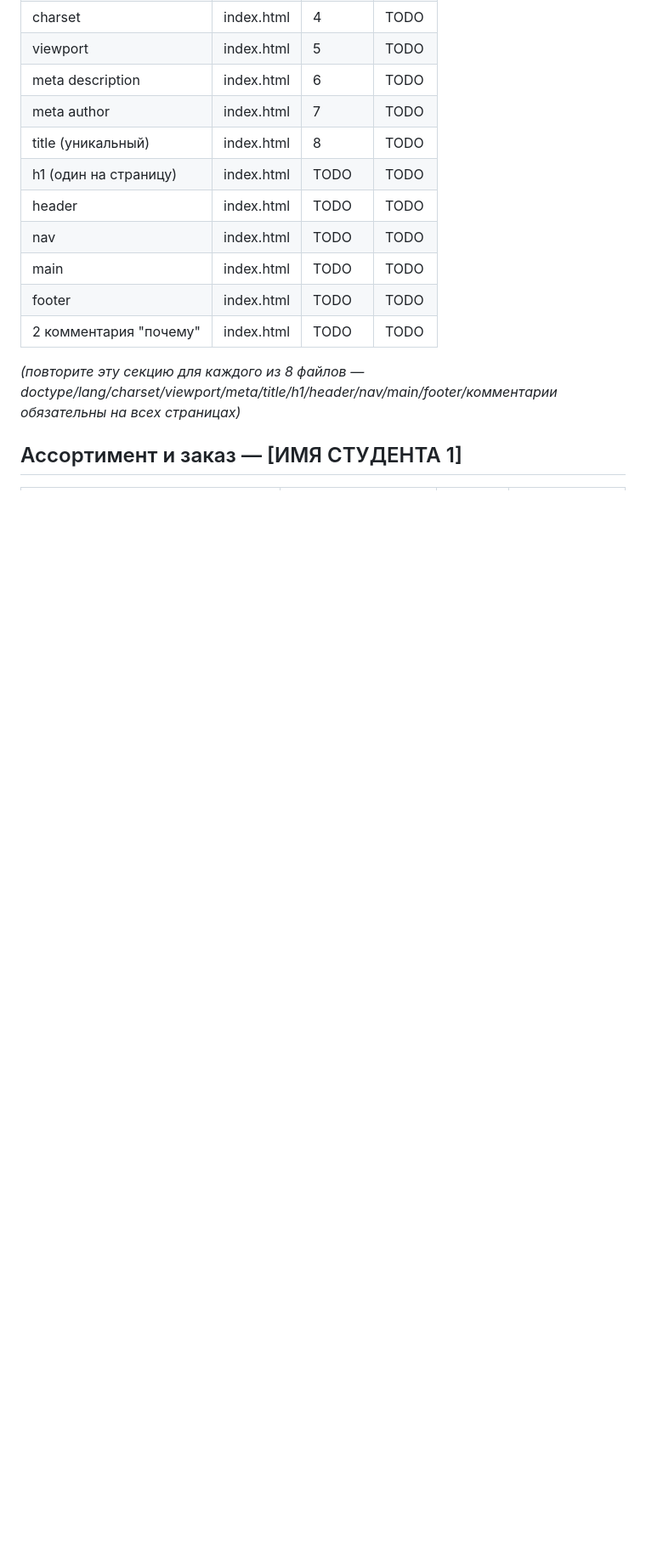
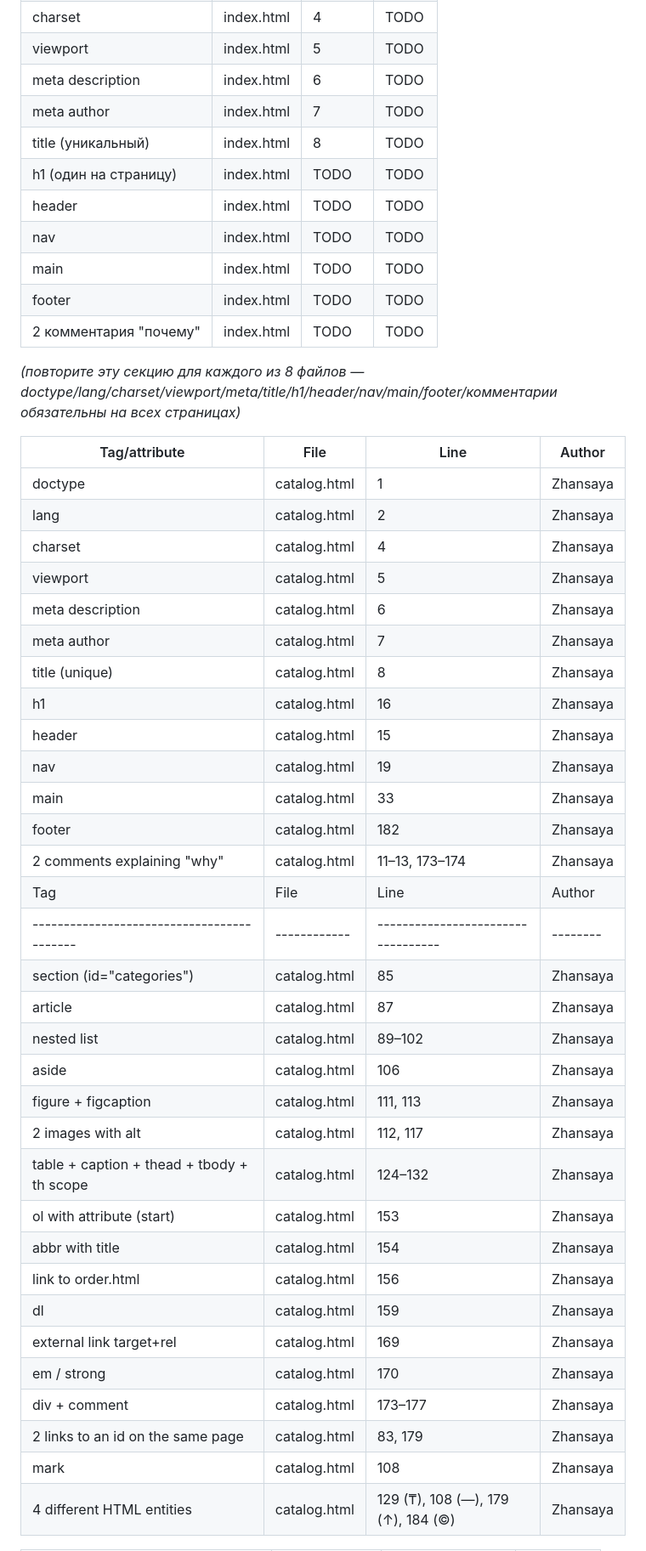
Before and after one commit to dardau/clothing_store, a Markdown page: tag-checklist.md, the part around one of its changes. Shown at 85% size. Rendered like a GitHub page; blank space fills up the shorter version.

Commit message:
fill in tag checklist for catalog and contacts

```diff
--- a/tag-checklist.md
+++ b/tag-checklist.md
@@ -23,5 +20,38 @@
 
 *(повторите эту секцию для каждого из 8 файлов — doctype/lang/charset/viewport/meta/title/h1/header/nav/main/footer/комментарии обязательны на всех страницах)*
 
-## Ассортимент и заказ — [ИМЯ СТУДЕНТА 1]
+|Tag/attribute              |File        |Line          |Author  |
+|---------------------------|------------|--------------|--------|
+|doctype                    |catalog.html|1             |Zhansaya|
+|lang                       |catalog.html|2             |Zhansaya|
+|charset                    |catalog.html|4             |Zhansaya|
+|viewport                   |catalog.html|5             |Zhansaya|
+|meta description           |catalog.html|6             |Zhansaya|
+|meta author                |catalog.html|7             |Zhansaya|
+|title (unique)             |catalog.html|8             |Zhansaya|
+|h1                         |catalog.html|16            |Zhansaya|
+|header                     |catalog.html|15            |Zhansaya|
+|nav                        |catalog.html|19            |Zhansaya|
+|main                       |catalog.html|33            |Zhansaya|
+|footer                     |catalog.html|182           |Zhansaya|
+|2 comments explaining "why"|catalog.html|11–13, 173–174|Zhansaya|
+|Tag                                       |File        |Line                              |Author  |
+|------------------------------------------|------------|----------------------------------|--------|
+|section (id="categories")                 |catalog.html|85                                |Zhansaya|
+|article                                   |catalog.html|87                                |Zhansaya|
+|nested list                               |catalog.html|89–102                            |Zhansaya|
+|aside                                     |catalog.html|106                               |Zhansaya|
+|figure + figcaption                       |catalog.html|111, 113                          |Zhansaya|
+|2 images with alt                         |catalog.html|112, 117                          |Zhansaya|
+|table + caption + thead + tbody + th scope|catalog.html|124–132                           |Zhansaya|
+|ol with attribute (start)                 |catalog.html|153                               |Zhansaya|
+|abbr with title                           |catalog.html|154                               |Zhansaya|
+|link to order.html                        |catalog.html|156                               |Zhansaya|
+|dl                                        |catalog.html|159                               |Zhansaya|
+|external link target+rel                  |catalog.html|169                               |Zhansaya|
+|em / strong                               |catalog.html|170                               |Zhansaya|
+|div + comment                             |catalog.html|173–177                           |Zhansaya|
+|2 links to an id on the same page         |catalog.html|83, 179                           |Zhansaya|
+|mark                                      |catalog.html|108                               |Zhansaya|
+|4 different HTML entities                 |catalog.html|129 (₸), 108 (—), 179 (↑), 184 (©)|Zhansaya|
 
```
Also changed, not shown: other parts of tag-checklist.md (+53 -40 lines).
